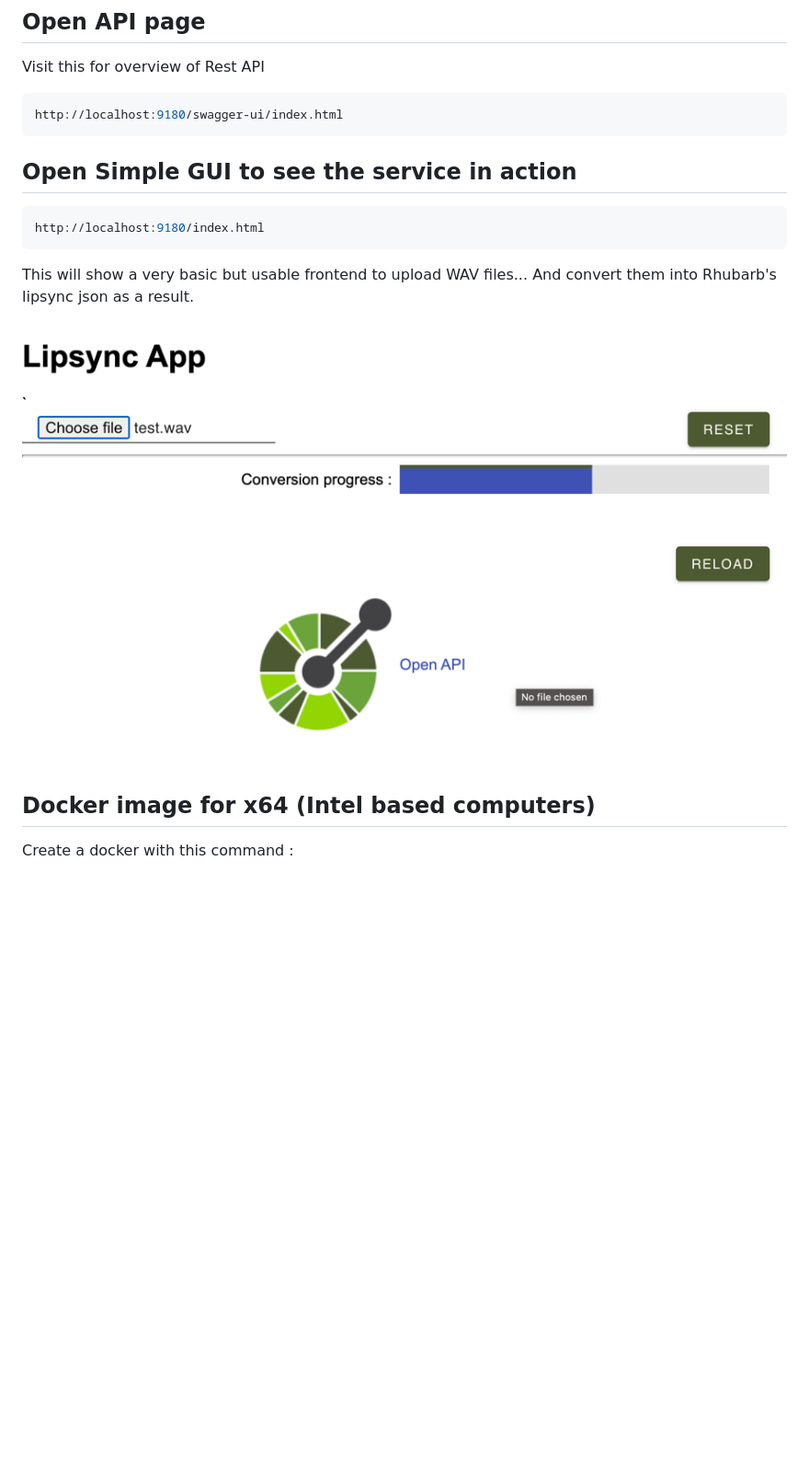
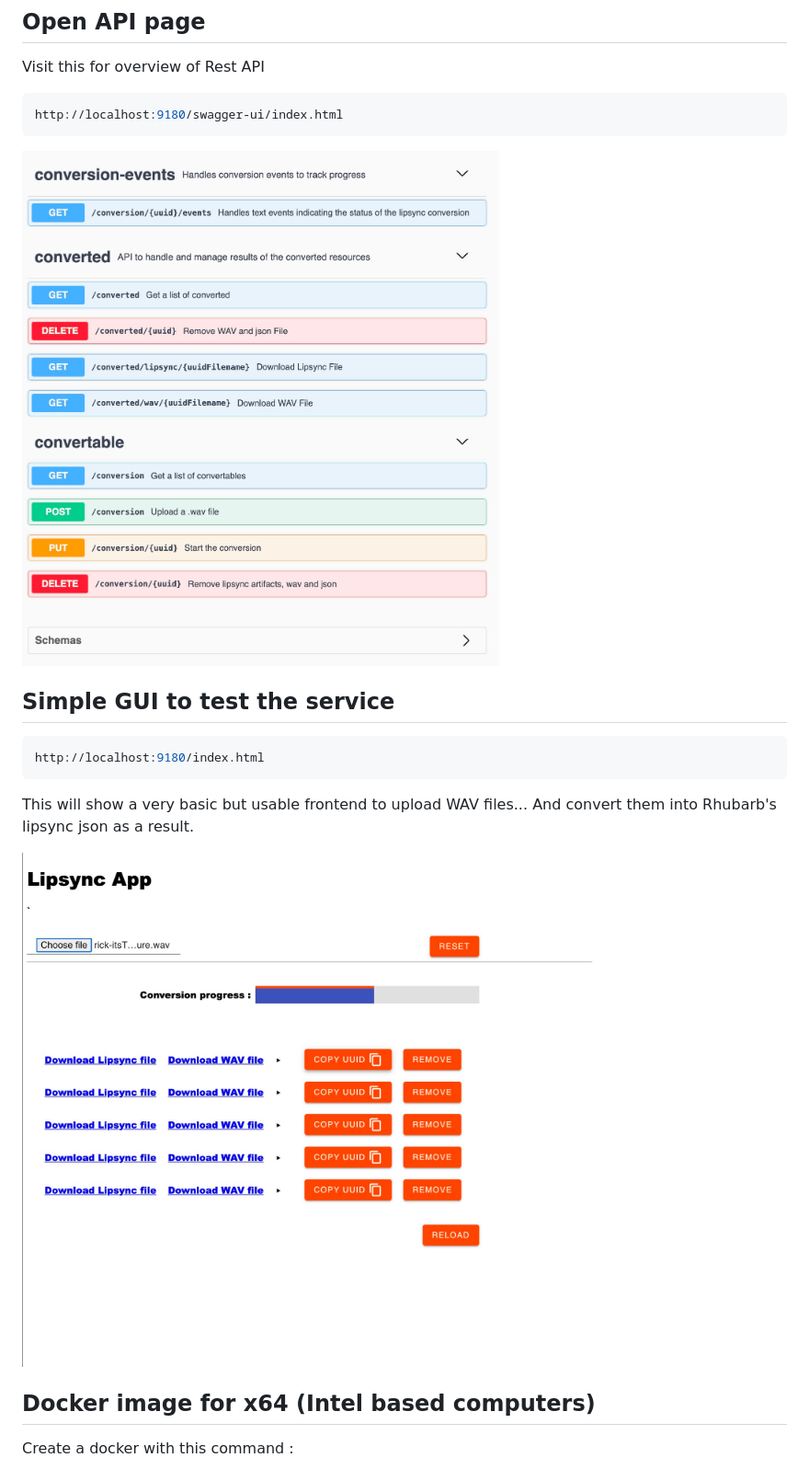
Before and after one commit to franzzle/lipsync-flux-api, a Markdown page: README.md, the part around the change. Shown: that part at 92% size. Drawn GitHub-style; pictures changed too: images/openAPISpec.jpg (added), images/webinterface.jpg (added), images/webinterface.png (deleted); blank space fills up the shorter version.

````diff
--- a/README.md
+++ b/README.md
@@ -6,7 +6,9 @@ Visit this for overview of Rest API
 http://localhost:9180/swagger-ui/index.html
 ```
 
-## Open Simple GUI to see the service in action
+![Open API Spec](images/openAPISpec.jpg)
+
+## Simple GUI to test the service
 
 ```sh
 http://localhost:9180/index.html
@@ -15,7 +17,7 @@ http://localhost:9180/index.html
 This will show a very basic but usable frontend to upload WAV files...
 And convert them into Rhubarb's lipsync json as a result.
 
-![webinterface.png](images%2Fwebinterface.png)
+![The GUI made to demo the service](images/webinterface.jpg)
 
 ## Docker image for x64 (Intel based computers)
 
````
